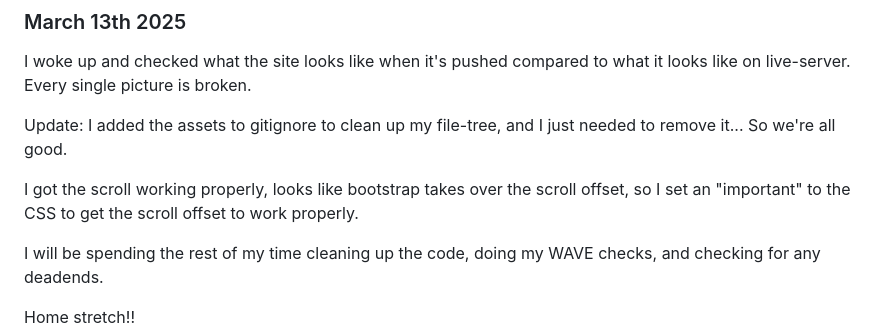
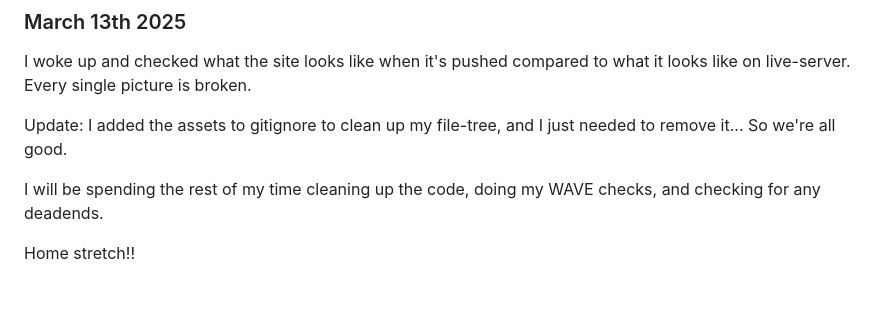
Before and after one commit to lodomo/lodomo.github.io, a Markdown page: DevJournal.md, the part around the change. Drawn GitHub-style; blank space fills up the shorter version.

Commit message:
Final Cleanup on Dev Journal

```diff
--- a/DevJournal.md
+++ b/DevJournal.md
@@ -308,9 +308,6 @@ Every single picture is broken.
 
 Update: I added the assets to gitignore to clean up my file-tree, and I just needed to remove it... So we're all good.
 
-I got the scroll working properly, looks like bootstrap takes over the scroll offset, so I set an "important" to the CSS
-to get the scroll offset to work properly.
-
 I will be spending the rest of my time cleaning up the code, doing my WAVE checks, and checking for any deadends.
 
 Home stretch!!
```
